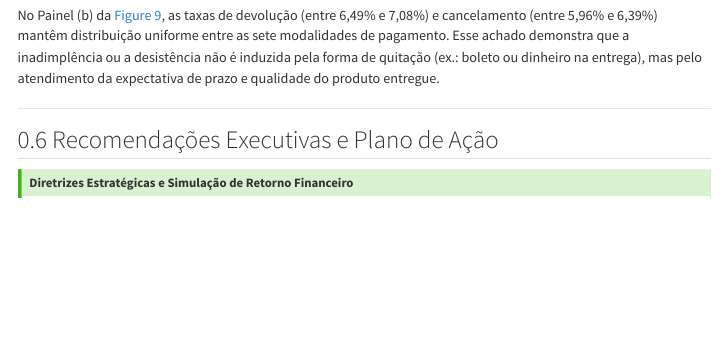
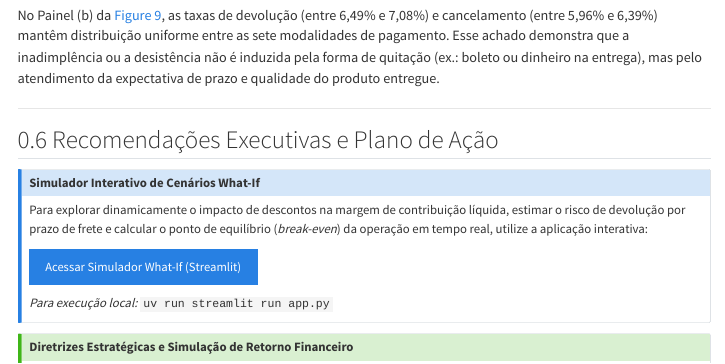
Before and after one commit to talesgomes27/ecommerce_sales_customer_analytics, a Quarto document (index.qmd): the page in a window 1100 px wide, from 9890 px down. Rendered offline with R 4.5, knitr and Pandoc in place of Quarto, with nearby package versions; some code elsewhere in the file could not run offline; menus at the side of the page are left out.

Commit message:
docs: consolidar documentacao executiva e integrar simulador what-if

```diff
--- a/index.qmd
+++ b/index.qmd
@@ -337,6 +337,17 @@ No Painel (b) da @fig-returns-pay, as taxas de devolução (entre 6,49% e 7,08%)
 
 ## Recomendações Executivas e Plano de Ação
 
+<!-- TODO: atualizar URL do Streamlit quando publicado em nuvem -->
+::: {.callout-note}
+## Simulador Interativo de Cenários What-If
+
+Para explorar dinamicamente o impacto de descontos na margem de contribuição líquida, estimar o risco de devolução por prazo de frete e calcular o ponto de equilíbrio (*break-even*) da operação em tempo real, utilize a aplicação interativa:
+
+[Acessar Simulador What-If (Streamlit)](app.py){.btn .btn-primary}
+
+*Para execução local:* `uv run streamlit run app.py`
+:::
+
 ::: {.callout-tip}
 ### Diretrizes Estratégicas e Simulação de Retorno Financeiro
 
```
Also changed, not shown: README.md, 1 other file.
